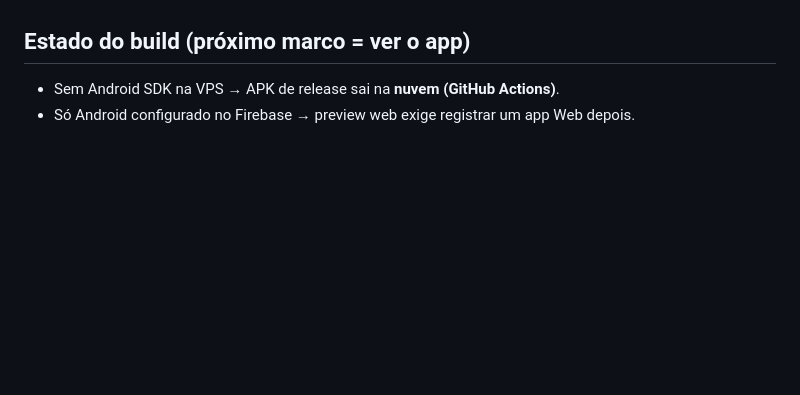
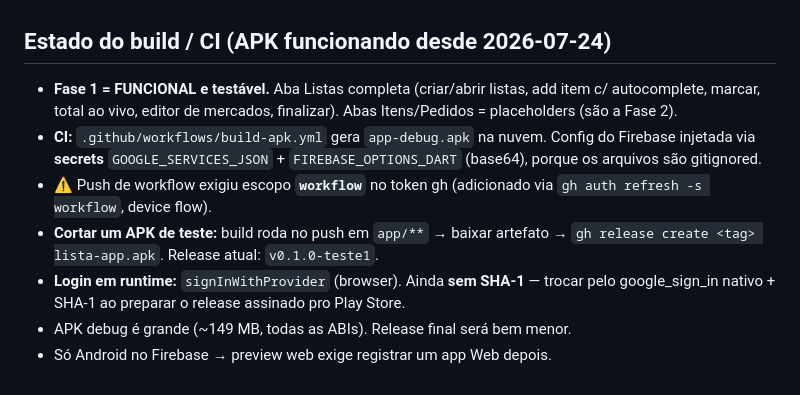
Before and after one commit to viniciostristao1/lista_app, a Markdown page: INICIO.md, the part around the change. Drawn GitHub-style; blank space fills up the shorter version.

Commit message:
Doc: Fase 1 testavel, pipeline de APK/CI e release v0.1.0-teste1
Co-Authored-By: Claude Opus 4.8 <noreply@anthropic.com>

```diff
--- a/INICIO.md
+++ b/INICIO.md
@@ -72,6 +72,18 @@ sai na nuvem. Flutter **3.44.7** / Dart **3.12.2** em `/root/flutter`.
   colar `firestore.rules` na aba **Regras** do console. Se precisar de CLI no futuro:
   usar service account.
 
-## Estado do build (próximo marco = ver o app)
-- Sem Android SDK na VPS → APK de release sai na **nuvem (GitHub Actions)**.
-- Só Android configurado no Firebase → preview web exige registrar um app Web depois.
+## Estado do build / CI (APK funcionando desde 2026-07-24)
+- **Fase 1 = FUNCIONAL e testável.** Aba Listas completa (criar/abrir listas,
+  add item c/ autocomplete, marcar, total ao vivo, editor de mercados, finalizar).
+  Abas Itens/Pedidos = placeholders (são a Fase 2).
+- **CI:** `.github/workflows/build-apk.yml` gera `app-debug.apk` na nuvem. Config do
+  Firebase injetada via **secrets** `GOOGLE_SERVICES_JSON` + `FIREBASE_OPTIONS_DART`
+  (base64), porque os arquivos são gitignored.
+- ⚠️ Push de workflow exigiu escopo **`workflow`** no token gh (adicionado via
+  `gh auth refresh -s workflow`, device flow).
+- **Cortar um APK de teste:** build roda no push em `app/**` → baixar artefato →
+  `gh release create <tag> lista-app.apk`. Release atual: `v0.1.0-teste1`.
+- **Login em runtime:** `signInWithProvider` (browser). Ainda **sem SHA-1** — trocar
+  pelo google_sign_in nativo + SHA-1 ao preparar o release assinado pro Play Store.
+- APK debug é grande (~149 MB, todas as ABIs). Release final será bem menor.
+- Só Android no Firebase → preview web exige registrar um app Web depois.
```
